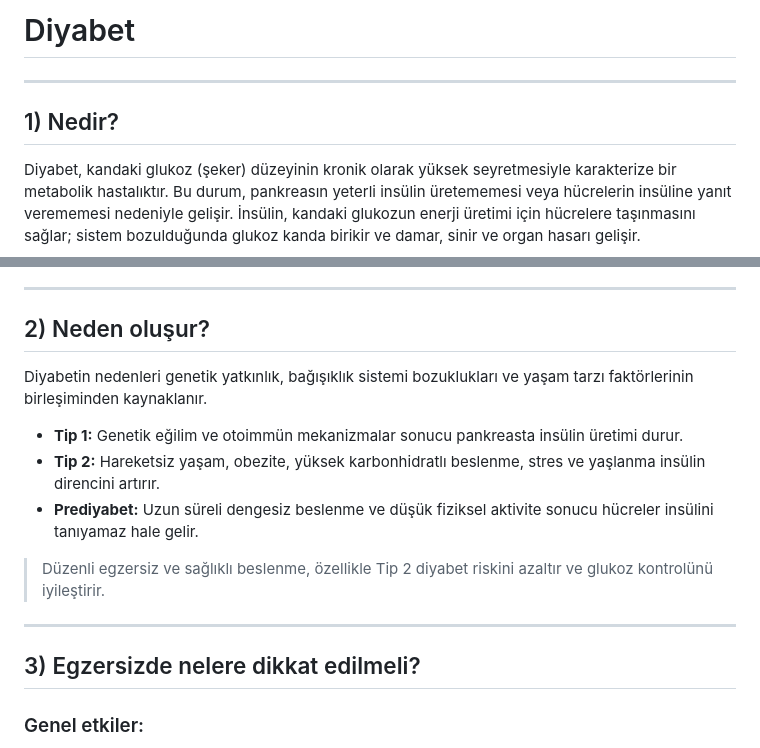
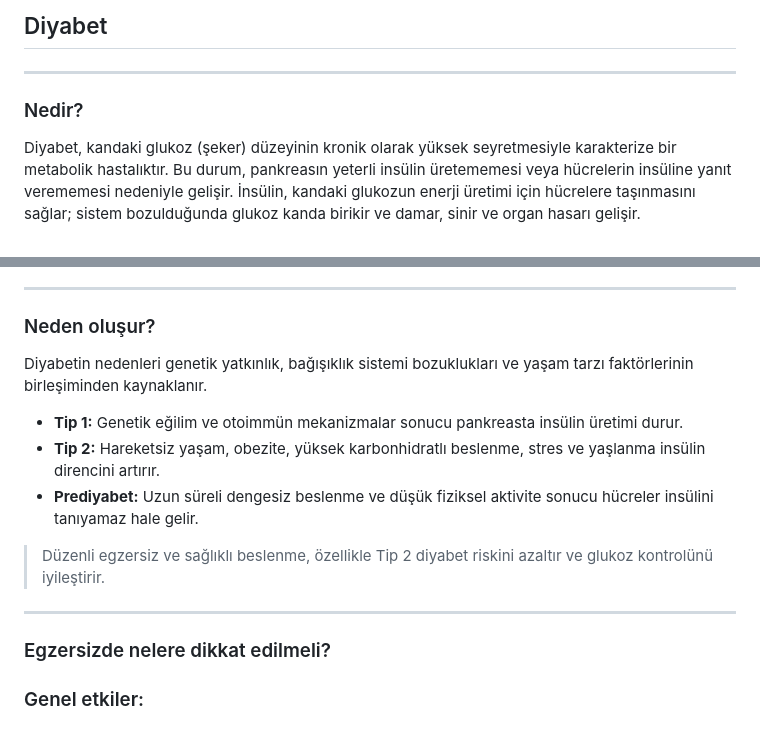
Before and after one commit to hasanaytepe-a11y/PT_pro-knowledge, a Markdown page: metabolic/diabetes-mellitus.md, 2 parts joined by grey strips. Rendered like a GitHub page.

```diff
--- a/metabolic/diabetes-mellitus.md
+++ b/metabolic/diabetes-mellitus.md
@@ -1,9 +1,8 @@
-
-# Diyabet
+## Diyabet
 
 ---
 
-## 1) Nedir?
+### Nedir?
 
 Diyabet, kandaki glukoz (şeker) düzeyinin kronik olarak yüksek seyretmesiyle karakterize bir metabolik hastalıktır. Bu durum, pankreasın yeterli insülin üretememesi veya hücrelerin insüline yanıt verememesi nedeniyle gelişir. İnsülin, kandaki glukozun enerji üretimi için hücrelere taşınmasını sağlar; sistem bozulduğunda glukoz kanda birikir ve damar, sinir ve organ hasarı gelişir.
 
@@ -15,7 +14,7 @@ Diyabet, kandaki glukoz (şeker) düzeyinin kronik olarak yüksek seyretmesiyle
 
 ---
 
-## 2) Neden oluşur?
+### Neden oluşur?
 
 Diyabetin nedenleri genetik yatkınlık, bağışıklık sistemi bozuklukları ve yaşam tarzı faktörlerinin birleşiminden kaynaklanır.
 
@@ -27,7 +26,7 @@ Diyabetin nedenleri genetik yatkınlık, bağışıklık sistemi bozuklukları v
 
 ---
 
-## 3) Egzersizde nelere dikkat edilmeli?
+### Egzersizde nelere dikkat edilmeli?
 
 ### Genel etkiler:
 Egzersiz, insülin duyarlılığını artırır, kan şekerini düşürür, kardiyovasküler sağlığı geliştirir ve kilo kontrolünü destekler.
```
Also changed, not shown: other parts of metabolic/diabetes-mellitus.md (+1 -1 lines).
